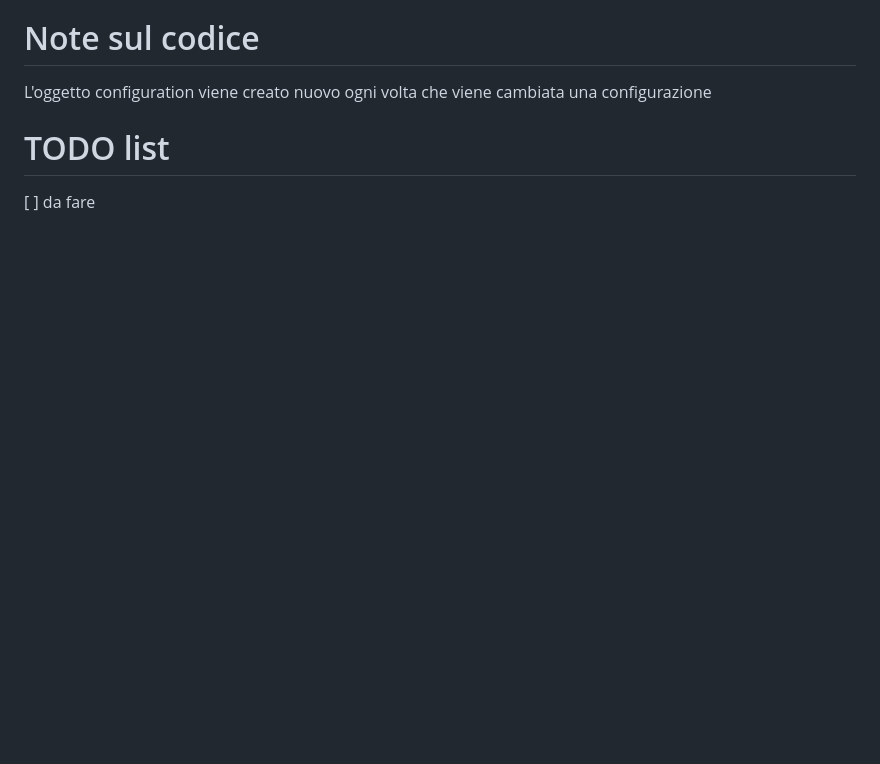
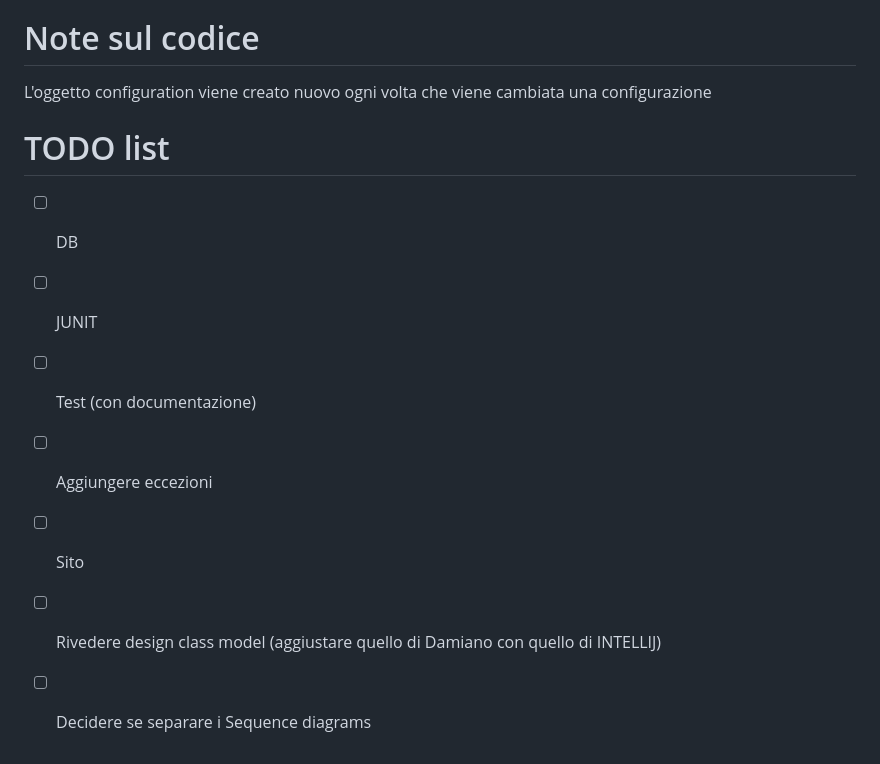
Before and after one commit to bellins14/klotski_gruppo2, a Markdown page: note.md, the part around the change. Drawn GitHub-style; blank space fills up the shorter version.

```diff
--- a/note.md
+++ b/note.md
@@ -76,4 +76,10 @@ L'oggetto configuration viene creato nuovo ogni volta che viene cambiata una con
 
 # TODO list
 
-[ ] da fare
+- [ ] DB
+- [ ] JUNIT
+- [ ] Test (con documentazione)
+- [ ] Aggiungere eccezioni
+- [ ] Sito
+- [ ] Rivedere design class model (aggiustare quello di Damiano con quello di INTELLIJ)
+- [ ] Decidere se separare i Sequence diagrams
```
